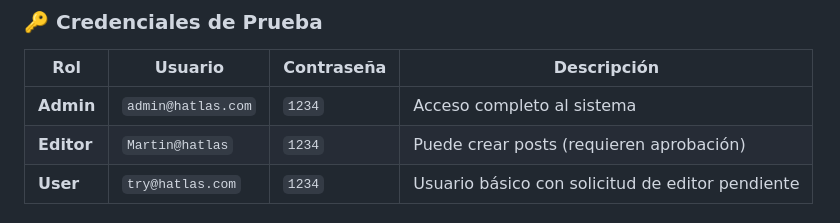
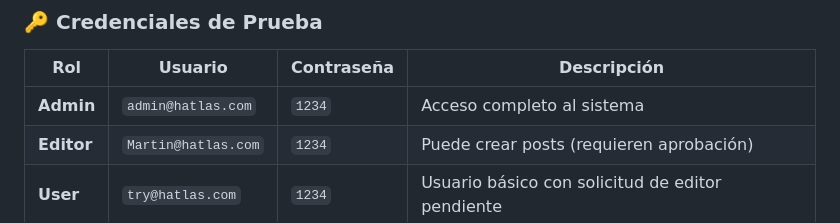
Before and after one commit to DavidLazaro08/Proyecto_BlogPHP, a Markdown page: README.md, the part around the change. Drawn GitHub-style.

```diff
--- a/README.md
+++ b/README.md
@@ -29,7 +29,7 @@
 | Rol | Usuario | Contraseña | Descripción |
 |-----|---------|------------|-------------|
 | **Admin** | `admin@hatlas.com` | `1234` | Acceso completo al sistema |
-| **Editor** | `Martin@hatlas` | `1234` | Puede crear posts (requieren aprobación) |
+| **Editor** | `Martin@hatlas.com` | `1234` | Puede crear posts (requieren aprobación) |
 | **User** | `try@hatlas.com` | `1234` | Usuario básico con solicitud de editor pendiente |
 
 ### 🌐 URL de Acceso
```
